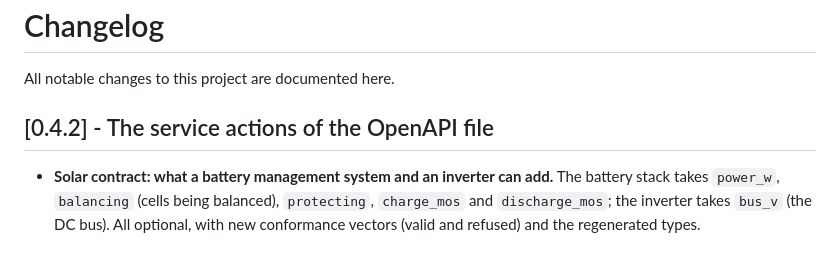
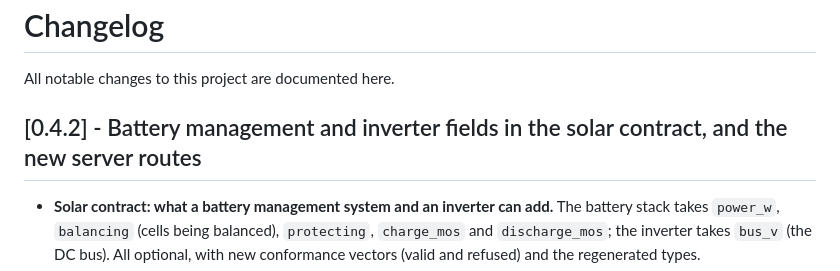
Before and after one commit to JuanenRac/ARMOR-COMMON, a Markdown page: CHANGELOG.md, the part around the change. Drawn GitHub-style.

Commit message:
Changelog: the heading of the open version says what it holds now

```diff
--- a/CHANGELOG.md
+++ b/CHANGELOG.md
@@ -2,7 +2,7 @@
 
 All notable changes to this project are documented here.
 
-## [0.4.2] - The service actions of the OpenAPI file
+## [0.4.2] - Battery management and inverter fields in the solar contract, and the new server routes
 
 - **Solar contract: what a battery management system and an inverter can add.** The battery stack takes `power_w`, `balancing` (cells being balanced), `protecting`, `charge_mos` and `discharge_mos`; the inverter takes `bus_v` (the DC bus). All optional, with new conformance vectors (valid and refused) and the regenerated types.
 - `openapi/armor-server-0.4.2.yaml`: the service administration route accepts `pause` and `resume` besides start, stop, restart and reload.
```
